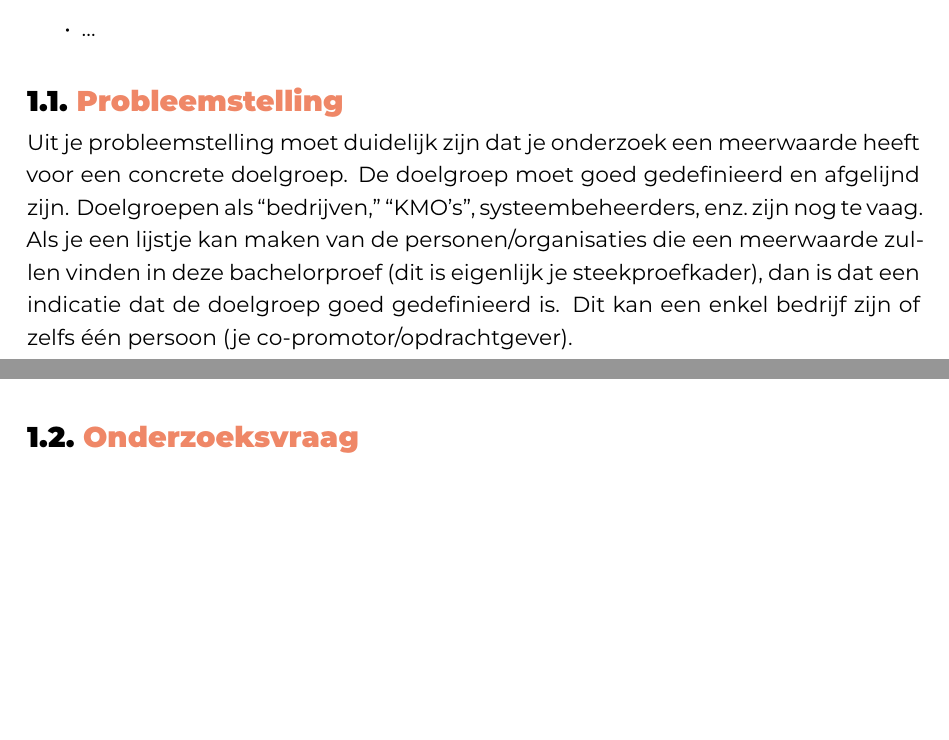
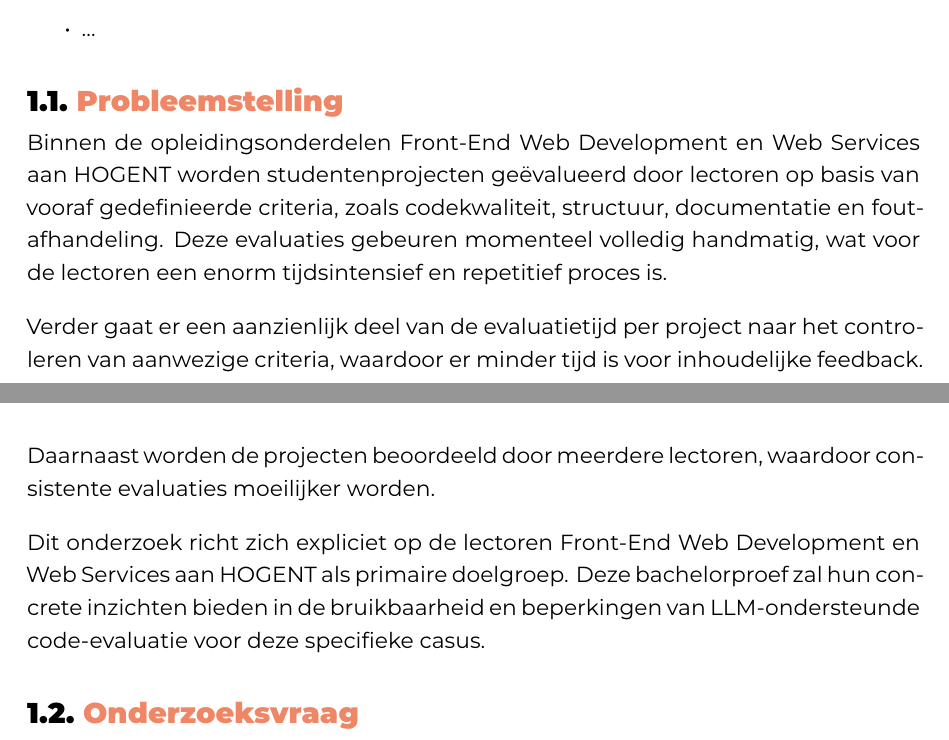
Before and after one commit to milandhondt/Bachelorproef-25-26-MD, a LaTeX thesis (bachproef/DhondtMilanBP.tex, which reads bachproef/inleiding.tex): two parts of pages 9 and 10 of 34, joined at a grey line, cut so that both start at the same text, the shorter picture padded with empty space. Compiled offline with XeLaTeX; a LaTeX package or settings file that is missing is left out.

Commit message:
Probleemstelling aangevuld

```diff
--- a/bachproef/inleiding.tex
+++ b/bachproef/inleiding.tex
@@ -20,7 +20,15 @@ De inleiding moet de lezer net genoeg informatie verschaffen om het onderwerp te
 \section{\IfLanguageName{dutch}{Probleemstelling}{Problem Statement}}%
 \label{sec:probleemstelling}
 
-Uit je probleemstelling moet duidelijk zijn dat je onderzoek een meerwaarde heeft voor een concrete doelgroep. De doelgroep moet goed gedefinieerd en afgelijnd zijn. Doelgroepen als ``bedrijven,'' ``KMO's'', systeembeheerders, enz.~zijn nog te vaag. Als je een lijstje kan maken van de personen/organisaties die een meerwaarde zullen vinden in deze bachelorproef (dit is eigenlijk je steekproefkader), dan is dat een indicatie dat de doelgroep goed gedefinieerd is. Dit kan een enkel bedrijf zijn of zelfs één persoon (je co-promotor/opdrachtgever).
+Binnen de opleidingsonderdelen Front-End Web Development en Web Services aan HOGENT worden studentenprojecten geëvalueerd door lectoren op basis van vooraf gedefinieerde criteria, zoals codekwaliteit, structuur, documentatie en foutafhandeling. Deze evaluaties gebeuren momenteel volledig handmatig, wat voor de lectoren een enorm tijdsintensief en repetitief proces is.
+
+\vspace{1em}
+
+Verder gaat er een aanzienlijk deel van de evaluatietijd per project naar het controleren van aanwezige criteria, waardoor er minder tijd is voor inhoudelijke feedback. Daarnaast worden de projecten beoordeeld door meerdere lectoren, waardoor consistente evaluaties moeilijker worden.
+
+\vspace{1em}
+
+Dit onderzoek richt zich expliciet op de lectoren Front-End Web Development en Web Services aan HOGENT als primaire doelgroep. Deze bachelorproef zal hun concrete inzichten bieden in de bruikbaarheid en beperkingen van LLM-ondersteunde code-evaluatie voor deze specifieke casus.
 
 \section{\IfLanguageName{dutch}{Onderzoeksvraag}{Research question}}%
 \label{sec:onderzoeksvraag}
```
Also changed, not shown: 1 other file.
